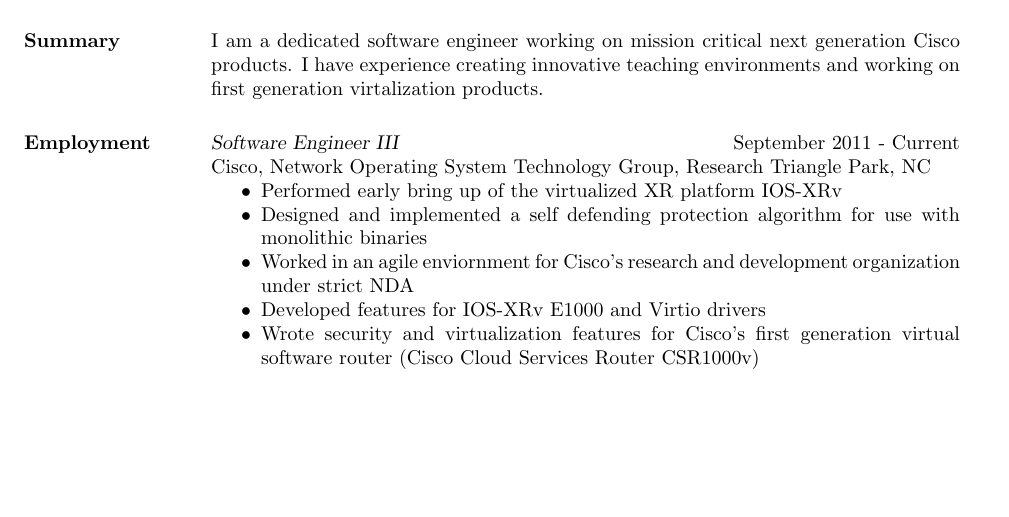
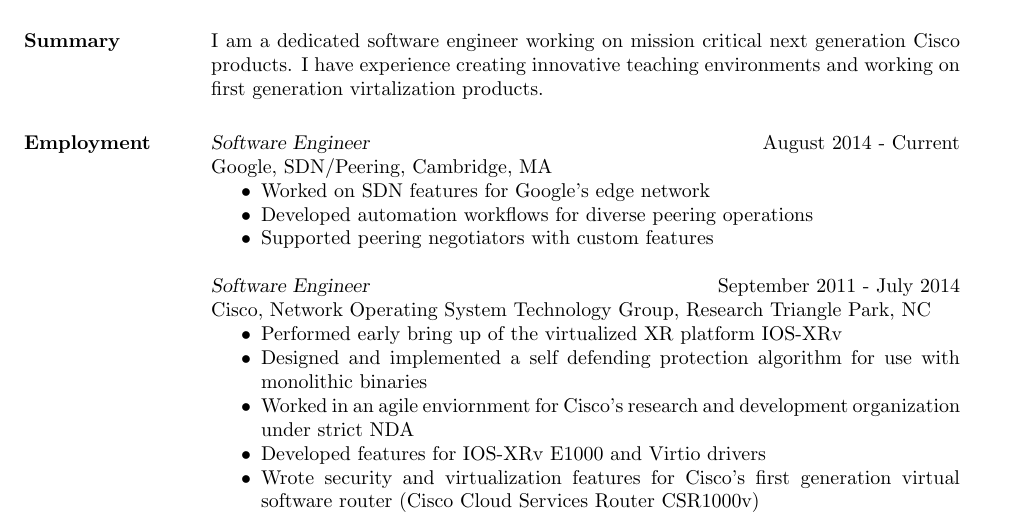
Before and after one commit to VTWoods/Resume, a LaTeX CV (MichaelWoodsResume.tex): part of page 1 of 2, cut so that both start at the same text, the shorter picture padded with empty space. Compiled offline with pdfLaTeX.

Commit message:
Quick update

```diff
--- a/MichaelWoodsResume.tex
+++ b/MichaelWoodsResume.tex
@@ -20,7 +20,14 @@
 \section{Summary} I am a dedicated software engineer working on mission critical next generation Cisco products.  I have experience creating innovative teaching environments and working on first generation virtalization products.
 
 \section{Employment}
-        {\sl Software Engineer III} \hfill September 2011 - Current \\
+         {\sl Software Engineer} \hfill August 2014 - Current \\
+        Google, SDN/Peering, Cambridge, MA
+        \begin{itemize}  \itemsep -2pt % reduce space between items
+             \item Worked on SDN features for Google's edge network
+             \item Developed automation workflows for diverse peering operations
+             \item Supported peering negotiators with custom features
+        \end{itemize}
+         {\sl Software Engineer} \hfill September 2011 - July 2014 \\
         Cisco, Network Operating System Technology Group, Research Triangle Park, NC
         \begin{itemize}  \itemsep -2pt % reduce space between items
              \item Performed early bring up of the virtualized XR platform IOS-XRv
```
